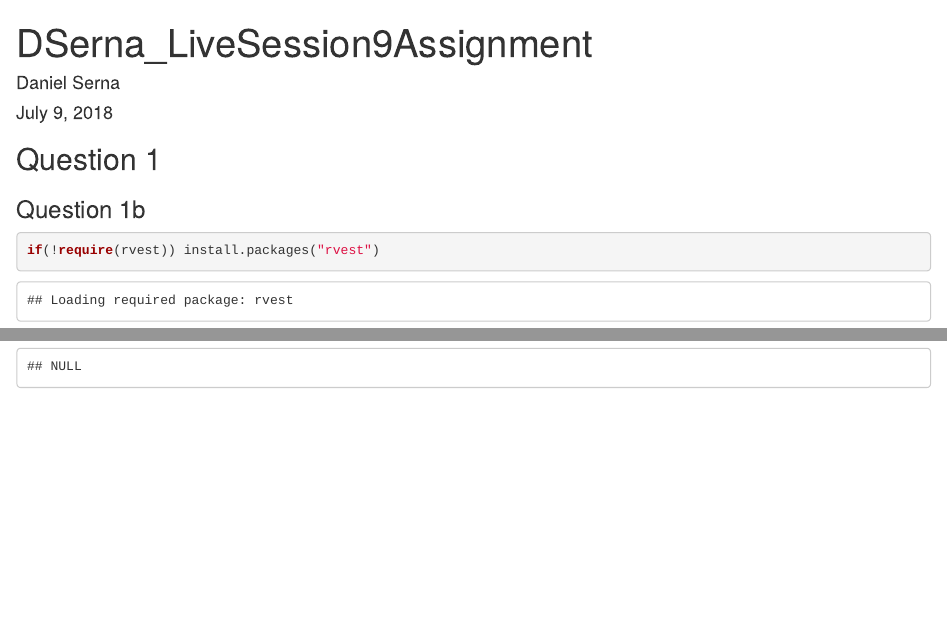
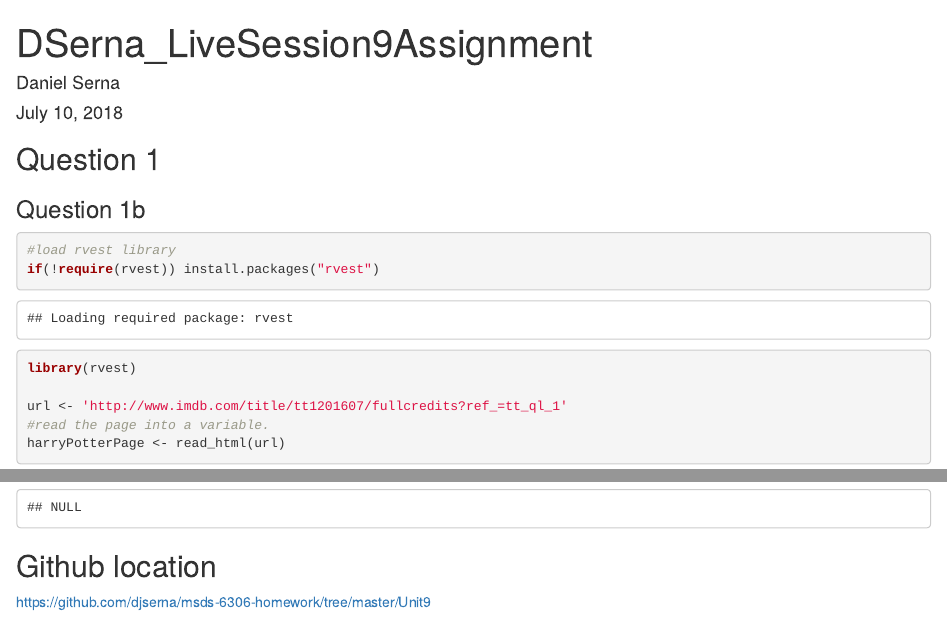
Before and after one commit to djserna/msds-6306-homework, an R Markdown document (Unit9/HW9/DSerna_LiveSession9Assignment.Rmd): the page in a window 1100 px wide, from its top, and a second part further down, joined at a grey line. Rendered offline with R 4.5, knitr and Pandoc, with nearby package versions; some code elsewhere in the file could not run offline.

Commit message:
Minor edits for HW9

````diff
--- a/Unit9/HW9/DSerna_LiveSession9Assignment.Rmd
+++ b/Unit9/HW9/DSerna_LiveSession9Assignment.Rmd
@@ -1,7 +1,7 @@
 ---
 title: "DSerna_LiveSession9Assignment"
 author: "Daniel Serna"
-date: "July 9, 2018"
+date: "July 10, 2018"
 output: html_document
 ---
 
@@ -14,8 +14,10 @@ knitr::opts_chunk$set(echo = TRUE)
 ### Question 1b
 
 ```{r scrapeCast}
+#load rvest library
 if(!require(rvest)) install.packages("rvest")
 library(rvest)
+
 url <- 'http://www.imdb.com/title/tt1201607/fullcredits?ref_=tt_ql_1'
 #read the page into a variable.
 harryPotterPage <- read_html(url)
@@ -165,3 +168,6 @@ plot <- ggplot(data = shootingDF, aes(x = shootingDF$Name, y = shootingDF$`FG%`,
   xlab("Player name") + labs(fill = "Position")
 plot + coord_flip()
 ```
+
+## Github location
+https://github.com/djserna/msds-6306-homework/tree/master/Unit9
````
Also changed, not shown: Unit9/HW9/DSerna_LiveSession9Assignment.html, Unit9/HW9/DSerna_LiveSession9Assignment.Rmd (1 more changed lines).
